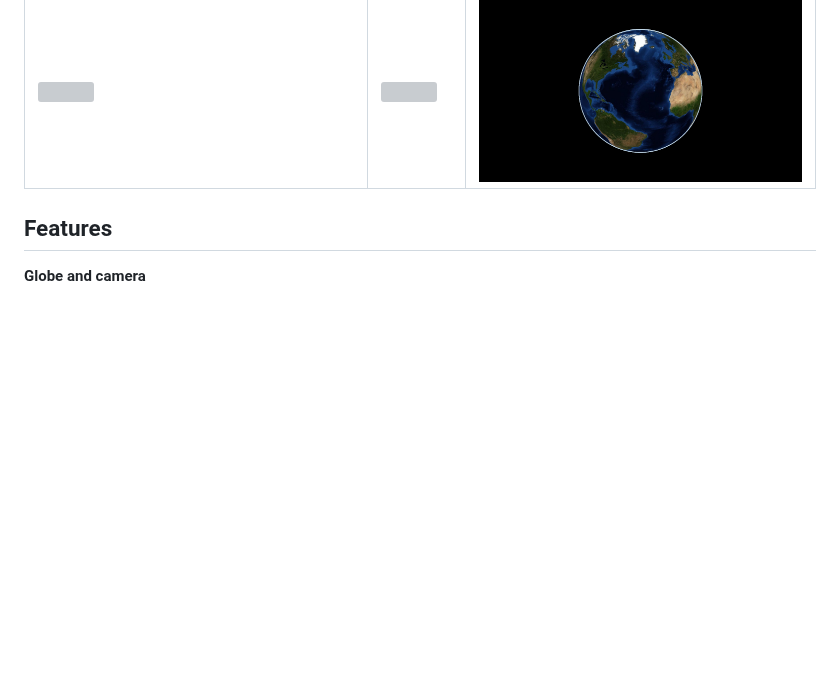
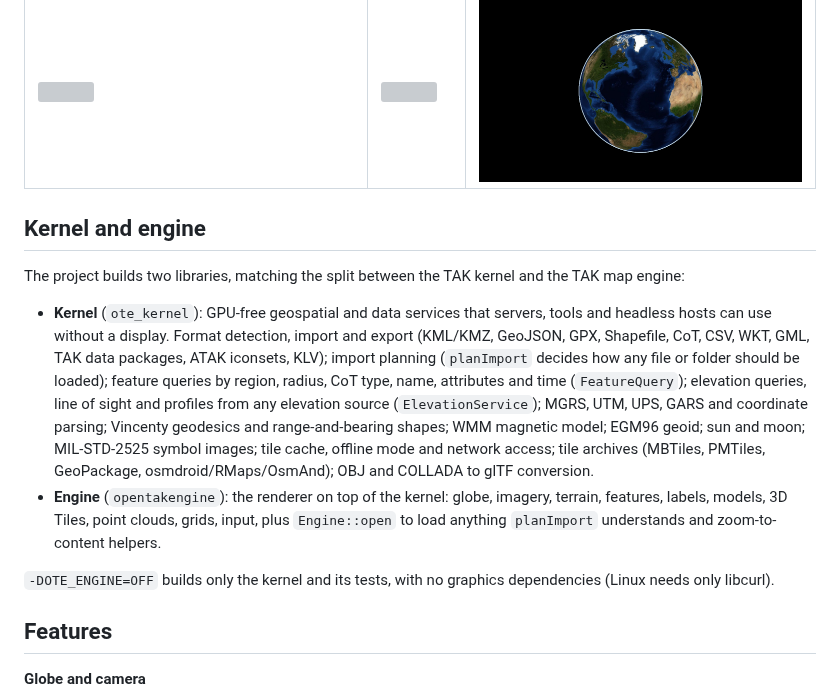
Before and after one commit to COASsoft/OTKGlobeEngine, a Markdown page: README.md, the part around the change. Rendered like a GitHub page; blank space fills up the shorter version; grey boxes are pictures that could not be loaded.

```diff
--- a/README.md
+++ b/README.md
@@ -17,6 +17,15 @@ Website and downloads: https://grangedevgroup-code.github.io/OpenTAKEngine/
 | ![](screenshots/opentakengine/09_mgrs_grid.png) | ![](screenshots/opentakengine/10_viewshed.png) | ![](screenshots/opentakengine/13_elevation_heatmap.png) |
 | **2525 units, contours, bullseye, R&B** | **Terrain slope** | **Airgapped, empty cache** |
 | ![](screenshots/opentakengine/19_mil_symbols_contours_bullseye.png) | ![](screenshots/opentakengine/20_terrain_slope.png) | ![](screenshots/opentakengine/21_airgapped_empty_cache.png) |
+
+## Kernel and engine
+
+The project builds two libraries, matching the split between the TAK kernel and the TAK map engine:
+
+- **Kernel** (`ote_kernel`): GPU-free geospatial and data services that servers, tools and headless hosts can use without a display. Format detection, import and export (KML/KMZ, GeoJSON, GPX, Shapefile, CoT, CSV, WKT, GML, TAK data packages, ATAK iconsets, KLV); import planning (`planImport` decides how any file or folder should be loaded); feature queries by region, radius, CoT type, name, attributes and time (`FeatureQuery`); elevation queries, line of sight and profiles from any elevation source (`ElevationService`); MGRS, UTM, UPS, GARS and coordinate parsing; Vincenty geodesics and range-and-bearing shapes; WMM magnetic model; EGM96 geoid; sun and moon; MIL-STD-2525 symbol images; tile cache, offline mode and network access; tile archives (MBTiles, PMTiles, GeoPackage, osmdroid/RMaps/OsmAnd); OBJ and COLLADA to glTF conversion.
+- **Engine** (`opentakengine`): the renderer on top of the kernel: globe, imagery, terrain, features, labels, models, 3D Tiles, point clouds, grids, input, plus `Engine::open` to load anything `planImport` understands and zoom-to-content helpers.
+
+`-DOTE_ENGINE=OFF` builds only the kernel and its tests, with no graphics dependencies (Linux needs only libcurl).
 
 ## Features
 
```
